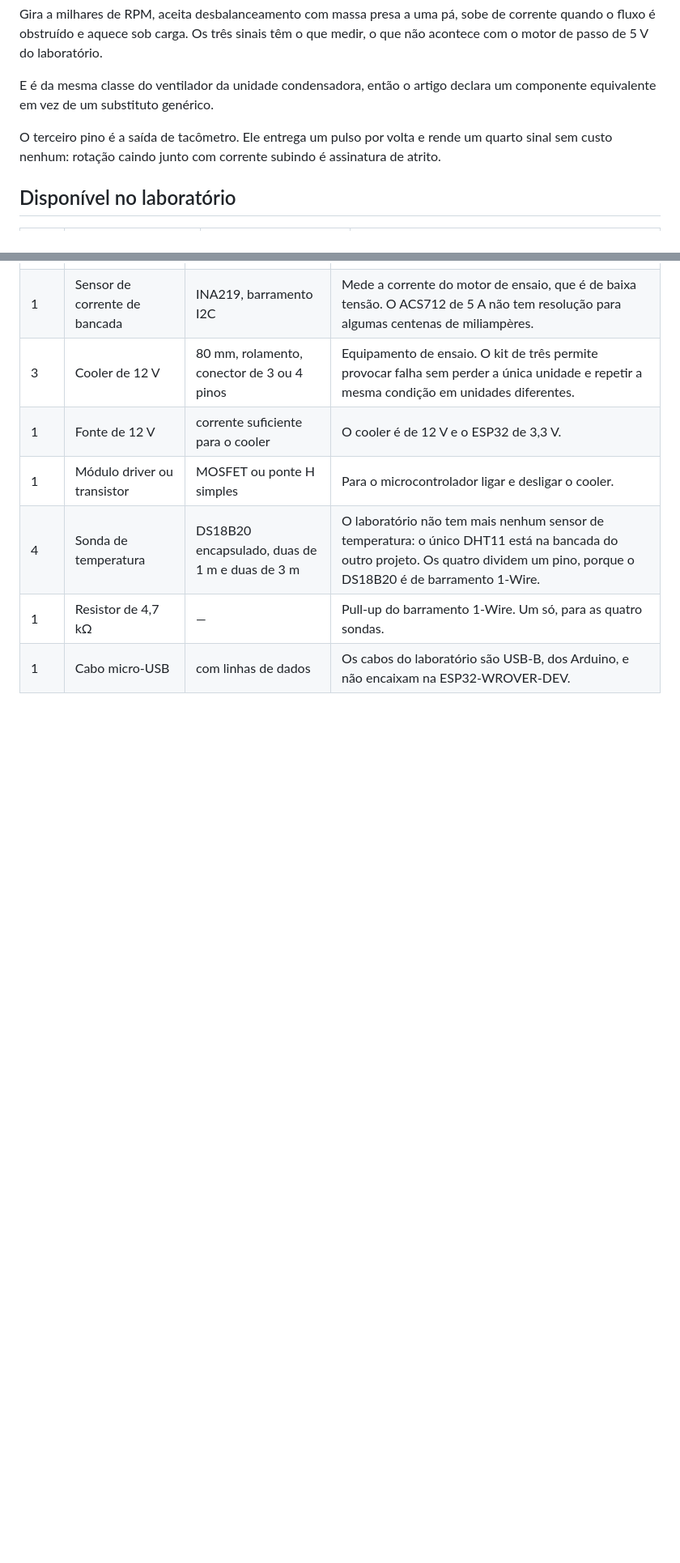
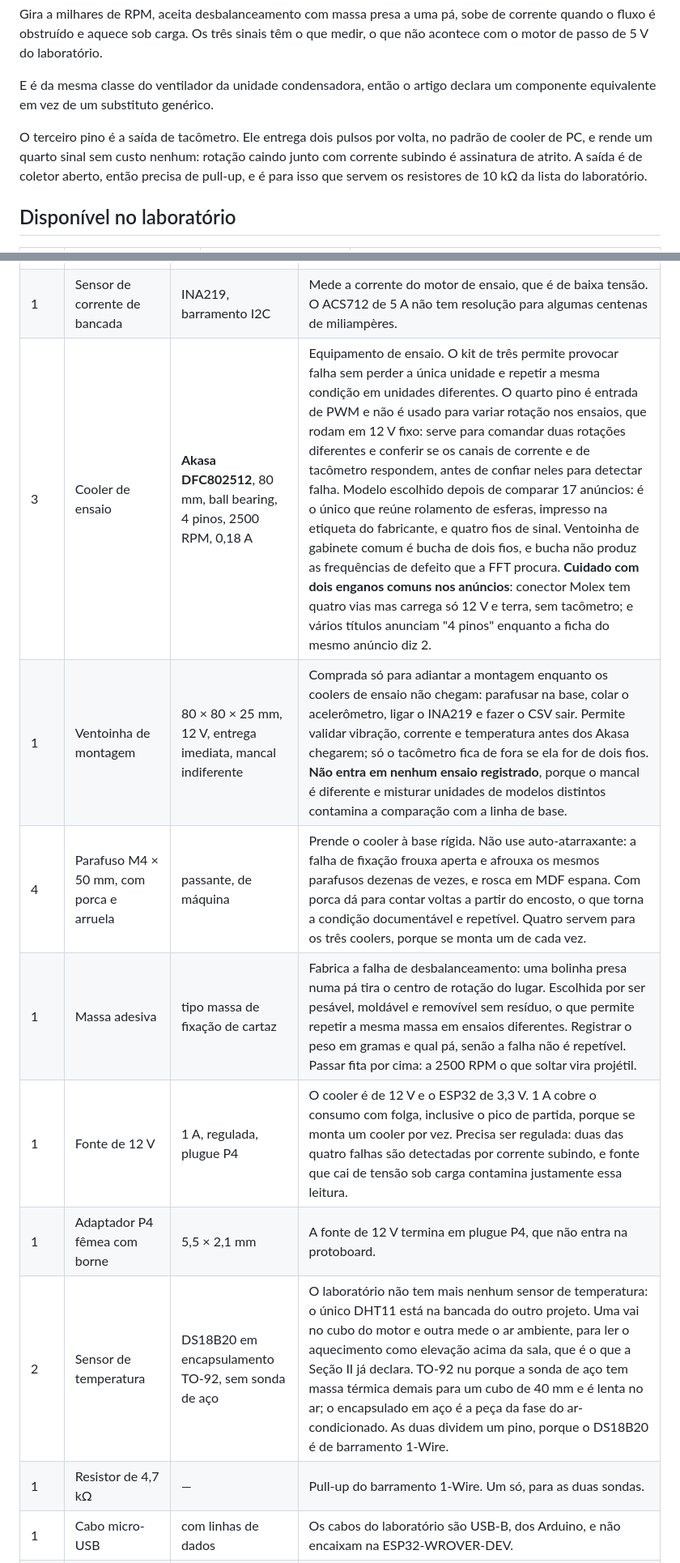
Before and after one commit to whirtex/embedded-system, a Markdown page: predictive-maintenance/plano-do-prototipo.md, 2 parts joined by grey strips. Shown at 81% size. Drawn GitHub-style; blank space fills up the shorter version.

Commit message:
docs: revise the predictive maintenance shopping table with the chosen parts

```diff
--- a/predictive-maintenance/plano-do-prototipo.md
+++ b/predictive-maintenance/plano-do-prototipo.md
@@ -49,9 +49,10 @@ medir, o que não acontece com o motor de passo de 5 V do laboratório.
 E é da mesma classe do ventilador da unidade condensadora, então o artigo declara um
 componente equivalente em vez de um substituto genérico.
 
-O terceiro pino é a saída de tacômetro. Ele entrega um pulso por volta e rende um
-quarto sinal sem custo nenhum: rotação caindo junto com corrente subindo é assinatura
-de atrito.
+O terceiro pino é a saída de tacômetro. Ele entrega dois pulsos por volta, no padrão
+de cooler de PC, e rende um quarto sinal sem custo nenhum: rotação caindo junto com
+corrente subindo é assinatura de atrito. A saída é de coletor aberto, então precisa de
+pull-up, e é para isso que servem os resistores de 10 kΩ da lista do laboratório.
 
 ## Disponível no laboratório
 
@@ -80,7 +83,10 @@ Nenhum destes está no laboratório.
 | 1 | Sensor de corrente de bancada | INA219, barramento I2C | Mede a corrente do motor de ensaio, que é de baixa tensão. O ACS712 de 5 A não tem resolução para algumas centenas de miliampères. |
-| 3 | Cooler de 12 V | 80 mm, rolamento, conector de 3 ou 4 pinos | Equipamento de ensaio. O kit de três permite provocar falha sem perder a única unidade e repetir a mesma condição em unidades diferentes. |
-| 1 | Fonte de 12 V | corrente suficiente para o cooler | O cooler é de 12 V e o ESP32 de 3,3 V. |
-| 1 | Módulo driver ou transistor | MOSFET ou ponte H simples | Para o microcontrolador ligar e desligar o cooler. |
-| 4 | Sonda de temperatura | DS18B20 encapsulado, duas de 1 m e duas de 3 m | O laboratório não tem mais nenhum sensor de temperatura: o único DHT11 está na bancada do outro projeto. Os quatro dividem um pino, porque o DS18B20 é de barramento 1-Wire. |
-| 1 | Resistor de 4,7 kΩ | — | Pull-up do barramento 1-Wire. Um só, para as quatro sondas. |
+| 3 | Cooler de ensaio | **Akasa DFC802512**, 80 mm, ball bearing, 4 pinos, 2500 RPM, 0,18 A | Equipamento de ensaio. O kit de três permite provocar falha sem perder a única unidade e repetir a mesma condição em unidades diferentes. O quarto pino é entrada de PWM e não é usado para variar rotação nos ensaios, que rodam em 12 V fixo: serve para comandar duas rotações diferentes e conferir se os canais de corrente e de tacômetro respondem, antes de confiar neles para detectar falha. Modelo escolhido depois de comparar 17 anúncios: é o único que reúne rolamento de esferas, impresso na etiqueta do fabricante, e quatro fios de sinal. Ventoinha de gabinete comum é bucha de dois fios, e bucha não produz as frequências de defeito que a FFT procura. **Cuidado com dois enganos comuns nos anúncios**: conector Molex tem quatro vias mas carrega só 12 V e terra, sem tacômetro; e vários títulos anunciam "4 pinos" enquanto a ficha do mesmo anúncio diz 2. |
+| 1 | Ventoinha de montagem | 80 × 80 × 25 mm, 12 V, entrega imediata, mancal indiferente | Comprada só para adiantar a montagem enquanto os coolers de ensaio não chegam: parafusar na base, colar o acelerômetro, ligar o INA219 e fazer o CSV sair. Permite validar vibração, corrente e temperatura antes dos Akasa chegarem; só o tacômetro fica de fora se ela for de dois fios. **Não entra em nenhum ensaio registrado**, porque o mancal é diferente e misturar unidades de modelos distintos contamina a comparação com a linha de base. |
+| 4 | Parafuso M4 × 50 mm, com porca e arruela | passante, de máquina | Prende o cooler à base rígida. Não use auto-atarraxante: a falha de fixação frouxa aperta e afrouxa os mesmos parafusos dezenas de vezes, e rosca em MDF espana. Com porca dá para contar voltas a partir do encosto, o que torna a condição documentável e repetível. Quatro servem para os três coolers, porque se monta um de cada vez. |
+| 1 | Massa adesiva | tipo massa de fixação de cartaz | Fabrica a falha de desbalanceamento: uma bolinha presa numa pá tira o centro de rotação do lugar. Escolhida por ser pesável, moldável e removível sem resíduo, o que permite repetir a mesma massa em ensaios diferentes. Registrar o peso em gramas e qual pá, senão a falha não é repetível. Passar fita por cima: a 2500 RPM o que soltar vira projétil. |
+| 1 | Fonte de 12 V | 1 A, regulada, plugue P4 | O cooler é de 12 V e o ESP32 de 3,3 V. 1 A cobre o consumo com folga, inclusive o pico de partida, porque se monta um cooler por vez. Precisa ser regulada: duas das quatro falhas são detectadas por corrente subindo, e fonte que cai de tensão sob carga contamina justamente essa leitura. |
+| 1 | Adaptador P4 fêmea com borne | 5,5 × 2,1 mm | A fonte de 12 V termina em plugue P4, que não entra na protoboard. |
+| 2 | Sensor de temperatura | DS18B20 em encapsulamento TO-92, sem sonda de aço | O laboratório não tem mais nenhum sensor de temperatura: o único DHT11 está na bancada do outro projeto. Uma vai no cubo do motor e outra mede o ar ambiente, para ler o aquecimento como elevação acima da sala, que é o que a Seção II já declara. TO-92 nu porque a sonda de aço tem massa térmica demais para um cubo de 40 mm e é lenta no ar; o encapsulado em aço é a peça da fase do ar-condicionado. As duas dividem um pino, porque o DS18B20 é de barramento 1-Wire. |
+| 1 | Resistor de 4,7 kΩ | — | Pull-up do barramento 1-Wire. Um só, para as duas sondas. |
 | 1 | Cabo micro-USB | com linhas de dados | Os cabos do laboratório são USB-B, dos Arduino, e não encaixam na ESP32-WROVER-DEV. |
```
Also changed, not shown: other parts of predictive-maintenance/plano-do-prototipo.md (+18 -1 lines).
